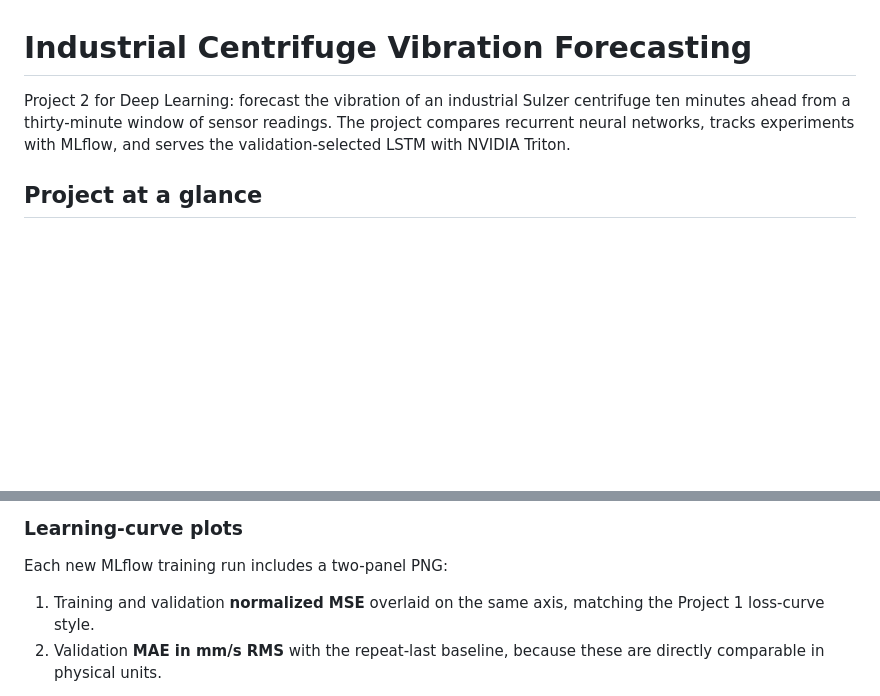
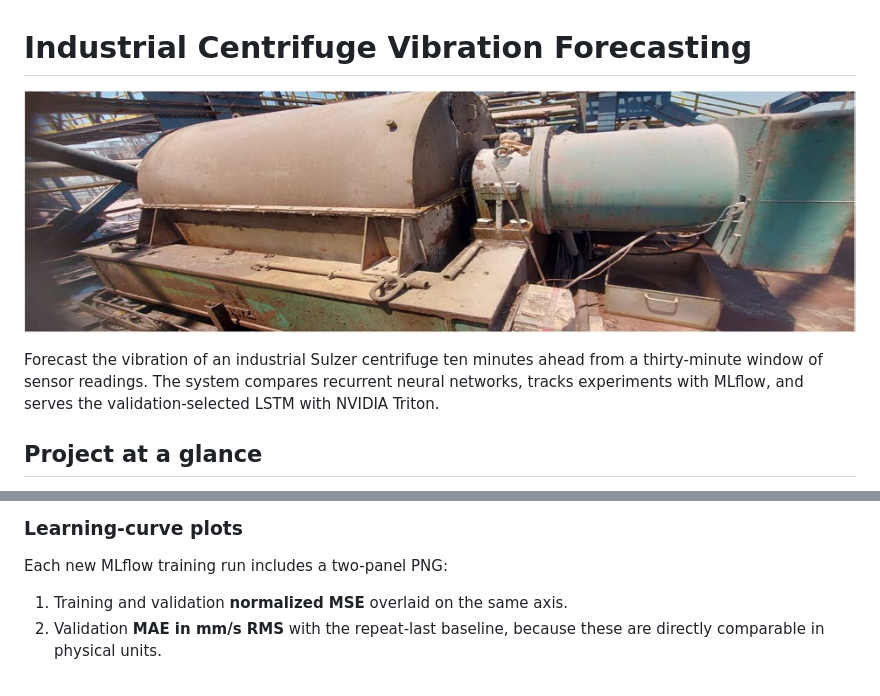
Before and after one commit to Beternovik1/industrial-vibration-forecasting, a Markdown page: README.md, 2 parts joined by grey strips. GitHub-like rendering; pictures changed too: assets/sulzer-centrifuge.jpg (added); blank space fills up the shorter version.

Commit message:
docs(readme): add centrifuge image and remove course framing

```diff
--- a/README.md
+++ b/README.md
@@ -1,6 +1,8 @@
 # Industrial Centrifuge Vibration Forecasting
 
-Project 2 for Deep Learning: forecast the vibration of an industrial Sulzer centrifuge ten minutes ahead from a thirty-minute window of sensor readings. The project compares recurrent neural networks, tracks experiments with MLflow, and serves the validation-selected LSTM with NVIDIA Triton.
+![Sulzer industrial centrifuge at Arab Potash Company](assets/sulzer-centrifuge.jpg)
+
+Forecast the vibration of an industrial Sulzer centrifuge ten minutes ahead from a thirty-minute window of sensor readings. The system compares recurrent neural networks, tracks experiments with MLflow, and serves the validation-selected LSTM with NVIDIA Triton.
 
 ## Project at a glance
 
@@ -76,7 +78,7 @@ The LSTM's best validation MAE occurred at epoch 5. Validation MAE did not impro
 
 Each new MLflow training run includes a two-panel PNG:
 
-1. Training and validation **normalized MSE** overlaid on the same axis, matching the Project 1 loss-curve style.
+1. Training and validation **normalized MSE** overlaid on the same axis.
 2. Validation **MAE in mm/s RMS** with the repeat-last baseline, because these are directly comparable in physical units.
 
 The run `78a9fe854ee94dd3ab80dd34b8502b7a` was created to log these plots using train/validation only; it has no test metric. The original selected/test-evaluated LSTM run remains `2900d1cab6184fc9a2b2359b47f4c953`. They are separate runs and should not be conflated.
```
